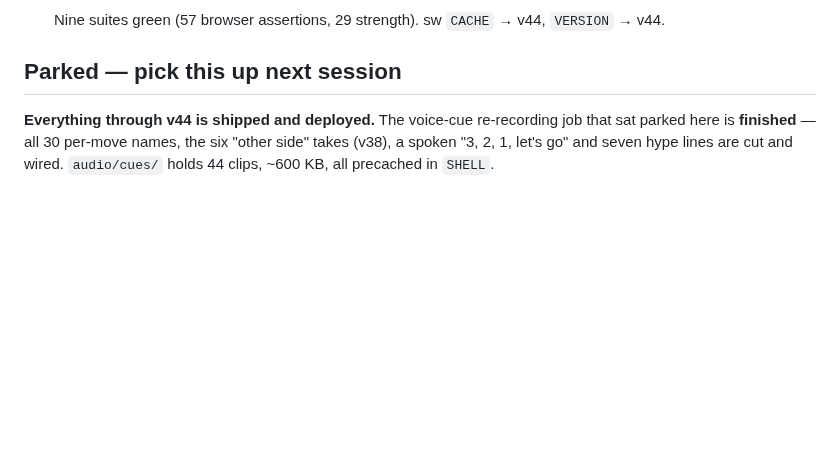
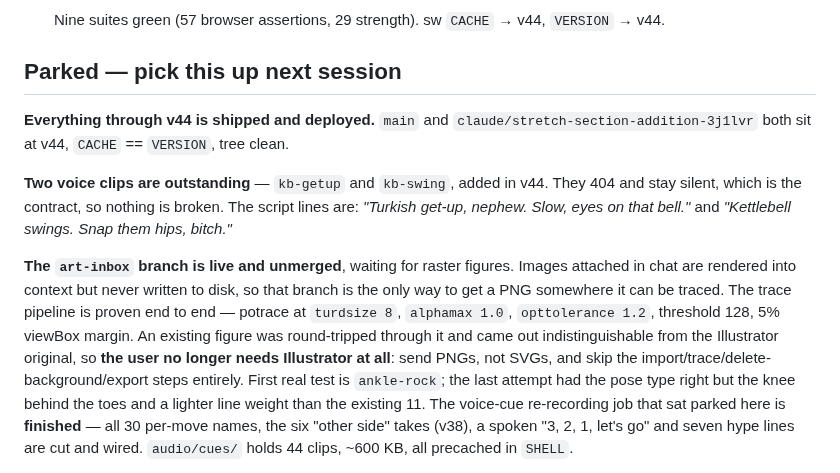
Before and after one commit to kezbolino/JJ-app, a Markdown page: CLAUDE.md, the part around the change. Rendered like a GitHub page; blank space fills up the shorter version.

Commit message:
Close out the session: record what is outstanding
Co-Authored-By: Claude Opus 5 <noreply@anthropic.com>
Claude-Session: https://claude.ai/code/session_01G6HcfJCKXMCJqxzUscreEd

```diff
--- a/CLAUDE.md
+++ b/CLAUDE.md
@@ -2113,7 +2113,25 @@ data if forgotten:
 
 ## Parked — pick this up next session
 
-**Everything through v44 is shipped and deployed.** The voice-cue re-recording
+**Everything through v44 is shipped and deployed.** `main` and
+`claude/stretch-section-addition-3j1lvr` both sit at v44, `CACHE` == `VERSION`,
+tree clean.
+
+**Two voice clips are outstanding** — `kb-getup` and `kb-swing`, added in v44.
+They 404 and stay silent, which is the contract, so nothing is broken. The
+script lines are: *"Turkish get-up, nephew. Slow, eyes on that bell."* and
+*"Kettlebell swings. Snap them hips, bitch."*
+
+**The `art-inbox` branch is live and unmerged**, waiting for raster figures.
+Images attached in chat are rendered into context but never written to disk, so
+that branch is the only way to get a PNG somewhere it can be traced. The trace
+pipeline is proven end to end — potrace at `turdsize 8`, `alphamax 1.0`,
+`opttolerance 1.2`, threshold 128, 5% viewBox margin. An existing figure was
+round-tripped through it and came out indistinguishable from the Illustrator
+original, so **the user no longer needs Illustrator at all**: send PNGs, not
+SVGs, and skip the import/trace/delete-background/export steps entirely. First
+real test is `ankle-rock`; the last attempt had the pose type right but the knee
+behind the toes and a lighter line weight than the existing 11. The voice-cue re-recording
 job that sat parked here is **finished** — all 30 per-move names, the six "other
 side" takes (v38), a spoken "3, 2, 1, let's go" and seven hype lines are cut and
 wired. `audio/cues/` holds 44 clips, ~600 KB, all precached in `SHELL`.
```
